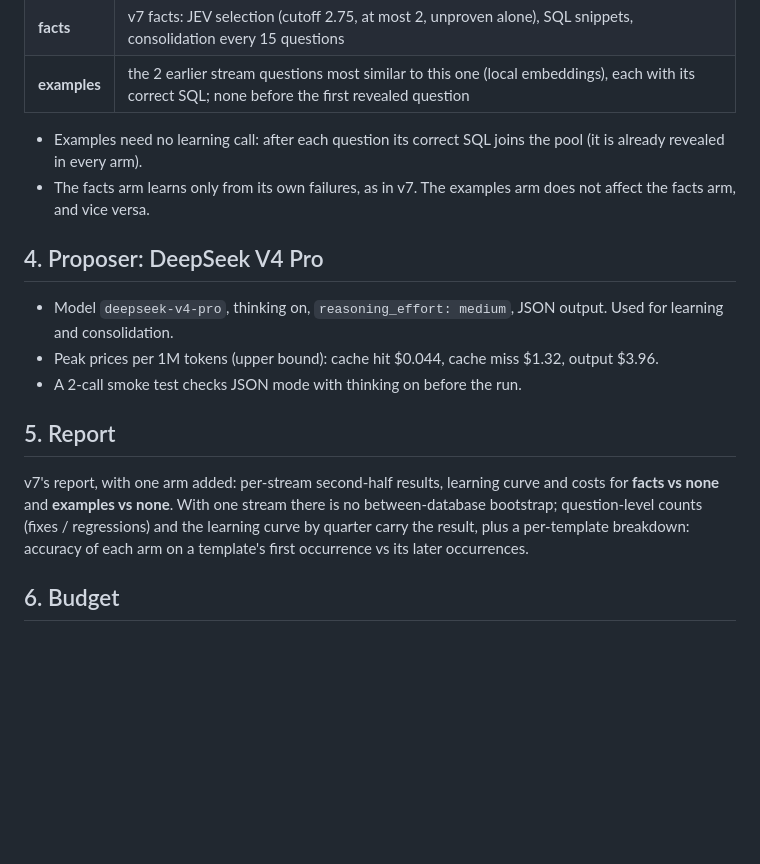
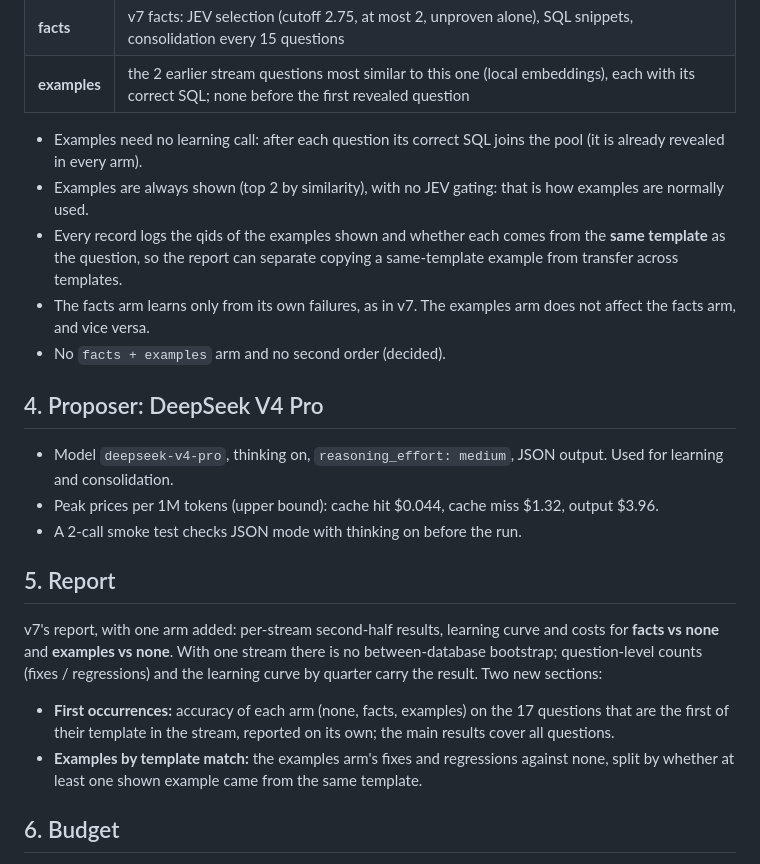
Before and after one commit to harshith242/EvoSQL, a Markdown page: docs/specs/2026-09-30-evosql-v8-design.md, the part around the change. Rendered like a GitHub page; blank space fills up the shorter version.

Commit message:
docs: v8 logs same-template examples and reports first occurrences separately
Co-Authored-By: Claude Opus 5.5 <noreply@anthropic.com>

```diff
--- a/docs/specs/2026-09-30-evosql-v8-design.md
+++ b/docs/specs/2026-09-30-evosql-v8-design.md
@@ -37,7 +37,10 @@ One order (seed 0) over the 119 questions. Test, then train, as in v7. Three arm
 | **examples** | the 2 earlier stream questions most similar to this one (local embeddings), each with its correct SQL; none before the first revealed question |
 
 - Examples need no learning call: after each question its correct SQL joins the pool (it is already revealed in every arm).
+- Examples are always shown (top 2 by similarity), with no JEV gating: that is how examples are normally used.
+- Every record logs the qids of the examples shown and whether each comes from the **same template** as the question, so the report can separate copying a same-template example from transfer across templates.
 - The facts arm learns only from its own failures, as in v7. The examples arm does not affect the facts arm, and vice versa.
+- No `facts + examples` arm and no second order (decided).
 
 ## 4. Proposer: DeepSeek V4 Pro
 
@@ -47,7 +50,10 @@ One order (seed 0) over the 119 questions. Test, then train, as in v7. Three arm
 
 ## 5. Report
 
-v7's report, with one arm added: per-stream second-half results, learning curve and costs for **facts vs none** and **examples vs none**. With one stream there is no between-database bootstrap; question-level counts (fixes / regressions) and the learning curve by quarter carry the result, plus a per-template breakdown: accuracy of each arm on a template's first occurrence vs its later occurrences.
+v7's report, with one arm added: per-stream second-half results, learning curve and costs for **facts vs none** and **examples vs none**. With one stream there is no between-database bootstrap; question-level counts (fixes / regressions) and the learning curve by quarter carry the result. Two new sections:
+
+- **First occurrences:** accuracy of each arm (none, facts, examples) on the 17 questions that are the first of their template in the stream, reported on its own; the main results cover all questions.
+- **Examples by template match:** the examples arm's fixes and regressions against none, split by whether at least one shown example came from the same template.
 
 ## 6. Budget
 
```
